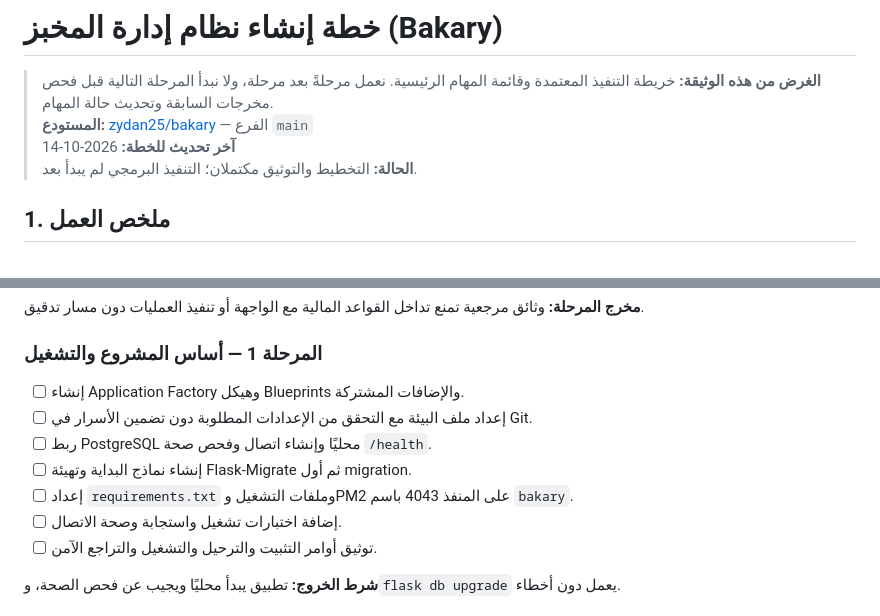
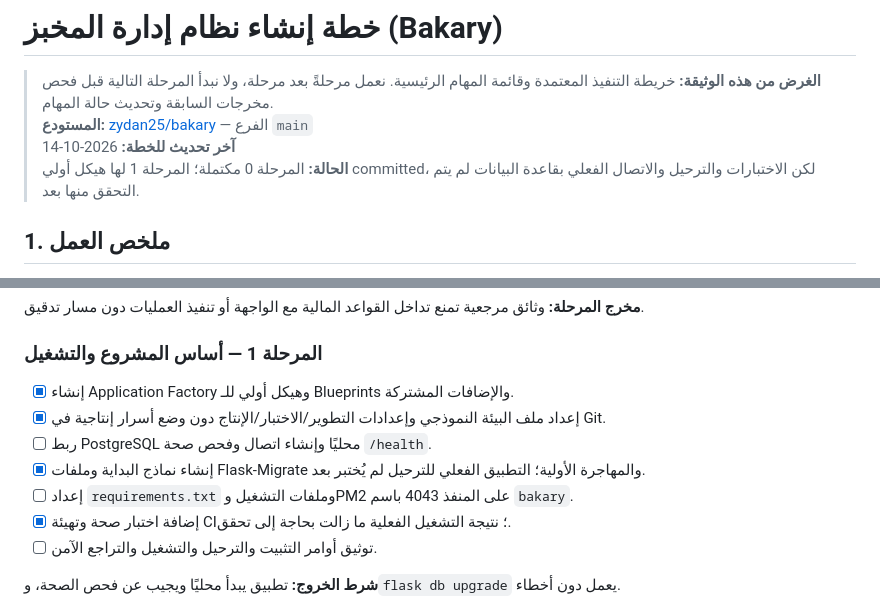
Before and after one commit to zydan25/bakary, a Markdown page: docs/IMPLEMENTATION_PLAN.md, 2 parts joined by grey strips. Drawn GitHub-style.

Commit message:
docs: track initial scaffold progress in implementation plan

```diff
--- a/docs/IMPLEMENTATION_PLAN.md
+++ b/docs/IMPLEMENTATION_PLAN.md
@@ -3,7 +3,7 @@
 > **الغرض من هذه الوثيقة:** خريطة التنفيذ المعتمدة وقائمة المهام الرئيسية. نعمل مرحلةً بعد مرحلة، ولا نبدأ المرحلة التالية قبل فحص مخرجات السابقة وتحديث حالة المهام.
 > **المستودع:** [zydan25/bakary](https://github.com/zydan25/bakary) — الفرع `main`
 > **آخر تحديث للخطة:** 2026-10-14
-> **الحالة:** التخطيط والتوثيق مكتملان؛ التنفيذ البرمجي لم يبدأ بعد.
+> **الحالة:** المرحلة 0 مكتملة؛ المرحلة 1 لها هيكل أولي committed، لكن الاختبارات والترحيل والاتصال الفعلي بقاعدة البيانات لم يتم التحقق منها بعد.
 
 ## 1. ملخص العمل
 
@@ -112,12 +112,12 @@ bakary/
 
 ### المرحلة 1 — أساس المشروع والتشغيل
 
-- [ ] إنشاء Application Factory وهيكل Blueprints والإضافات المشتركة.
-- [ ] إعداد ملف البيئة مع التحقق من الإعدادات المطلوبة دون تضمين الأسرار في Git.
+- [x] إنشاء Application Factory وهيكل أولي للـ Blueprints والإضافات المشتركة.
+- [x] إعداد ملف البيئة النموذجي وإعدادات التطوير/الاختبار/الإنتاج دون وضع أسرار إنتاجية في Git.
 - [ ] ربط PostgreSQL محليًا وإنشاء اتصال وفحص صحة `/health`.
-- [ ] إنشاء نماذج البداية وتهيئة Flask-Migrate ثم أول migration.
+- [x] إنشاء نماذج البداية وملفات Flask-Migrate والمهاجرة الأولية؛ التطبيق الفعلي للترحيل لم يُختبر بعد.
 - [ ] إعداد `requirements.txt` وملفات التشغيل وPM2 على المنفذ 4043 باسم `bakary`.
-- [ ] إضافة اختبارات تشغيل واستجابة وصحة الاتصال.
+- [x] إضافة اختبار صحة وتهيئة CI؛ نتيجة التشغيل الفعلية ما زالت بحاجة إلى تحقق.
 - [ ] توثيق أوامر التثبيت والترحيل والتشغيل والتراجع الآمن.
 
 **شرط الخروج:** تطبيق يبدأ محليًا ويجيب عن فحص الصحة، و`flask db upgrade` يعمل دون أخطاء.
```
